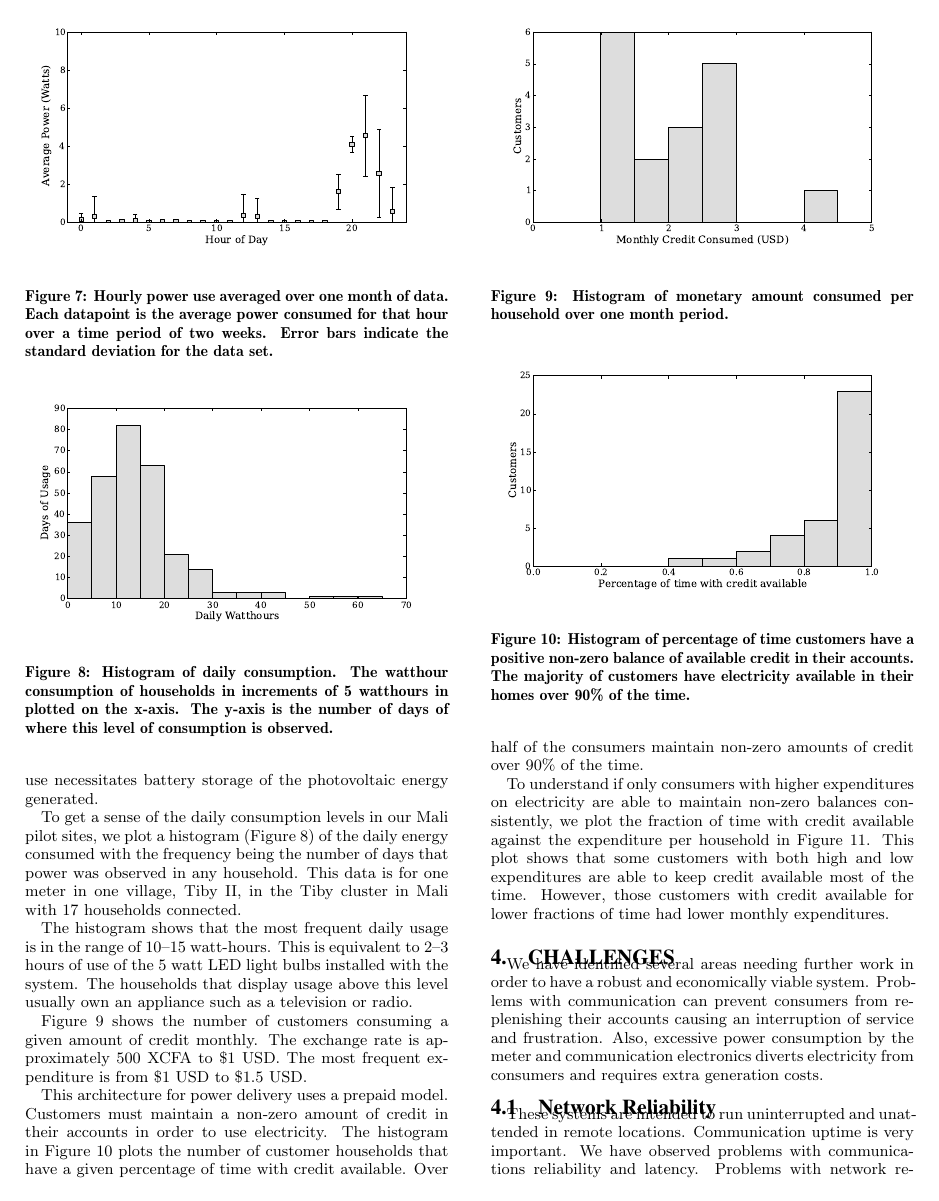
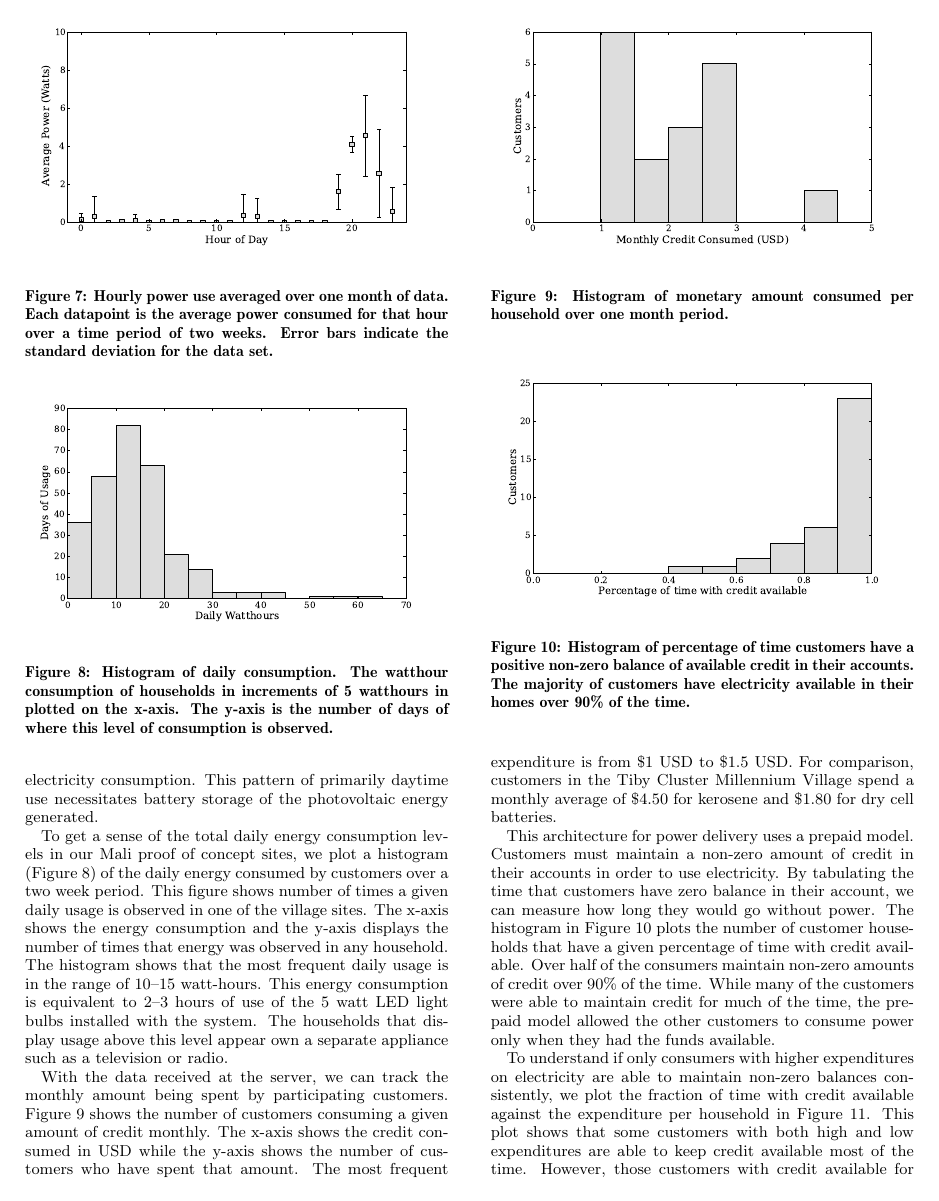
Before and after one commit to dsoto/ICTD2012, a LaTeX paper (sharedsolar.tex): page 6 of 8. Compiled offline with pdfLaTeX.

Commit message:
adds detail to descriptions of figures

```diff
--- a/sharedsolar.tex
+++ b/sharedsolar.tex
@@ -558,20 +559,22 @@ indicate the standard deviation for the data set.}
 \label{average_power}
 \end{figure}
 
+% energy histogram section
 % most common usage at 10-15 watthours
-To get a sense of the daily consumption levels in our Mali pilot sites,
-we plot a histogram (Figure \ref{energyHistogram}) of the daily
-energy consumed with the frequency being
-the number of days that power was observed in any household.
-This data is for one meter in one village, Tiby II, in the Tiby cluster
-in Mali with 17 households connected.
-
-The histogram shows that the most frequent
-daily usage is in the range of 10--15 watt-hours.
-This is equivalent to 2--3 hours of use of the 5 watt LED
+To get a sense of the total daily energy consumption levels in our Mali
+proof of concept sites, we plot a histogram (Figure \ref{energyHistogram})
+of the daily energy consumed by customers over a two week period.
+This figure shows number of times a given daily usage is observed in one of
+the village sites.
+% only non-zero days shown?
+The x-axis shows the energy consumption and the y-axis displays the number
+of times that energy was observed in any household.
+The histogram shows that the most frequent daily usage is in the range of
+10--15 watt-hours.
+This energy consumption is equivalent to 2--3 hours of use of the 5 watt LED
 light bulbs installed with the system.
-The households that display usage above this level usually own an appliance
-such as a television or radio.
+The households that display usage above this level appear own a separate
+appliance such as a television or radio.
 %\note{need survey data with id to make this statement}
 
 \begin{figure}[]
@@ -585,10 +588,15 @@ days of where this level of consumption is observed.}
 \label{energyHistogram}
 \end{figure}
 
+With the data received at the server, we can track the monthly amount being
+spent by participating customers.
 Figure \ref{consumptionHistogram} shows the number of customers consuming
 a given amount of credit monthly.
-The exchange rate is approximately 500 XCFA to \$1 USD.
+The x-axis shows the credit consumed in USD while the y-axis shows the
+number of customers who have spent that amount.
 The most frequent expenditure is from \$1 USD to \$1.5 USD.
+For comparison, customers in the Tiby Cluster Millennium Village spend a
+monthly average of \$4.50 for kerosene and \$1.80 for dry cell batteries.
 
 \begin{figure}[]
 \begin{center}
@@ -603,14 +611,19 @@ The most frequent expenditure is from \$1 USD to \$1.5 USD.
 
 % consumer percent of time with credit
 %A prepaid architecture allows the consumer to choose if power is available.
+
 This architecture for power delivery uses a prepaid model.
 Customers must maintain a non-zero amount of credit in their accounts in order
 to use electricity.
+By tabulating the time that customers have zero balance in their account, we can
+measure how long they would go without power.
 The histogram in Figure \ref{creditHistogram} plots the number of customer households
 that have a given percentage of time with credit available.
 Over half of the consumers maintain non-zero amounts of credit over 90\% of
 the time.
-
+While many of the customers were able to maintain credit for much of the
+time, the prepaid model allowed the other customers to consume power only
+when they had the funds available.
 
 
 \begin{figure}[]
```
Also changed, not shown: sharedsolar.tex (6 more changed lines).
